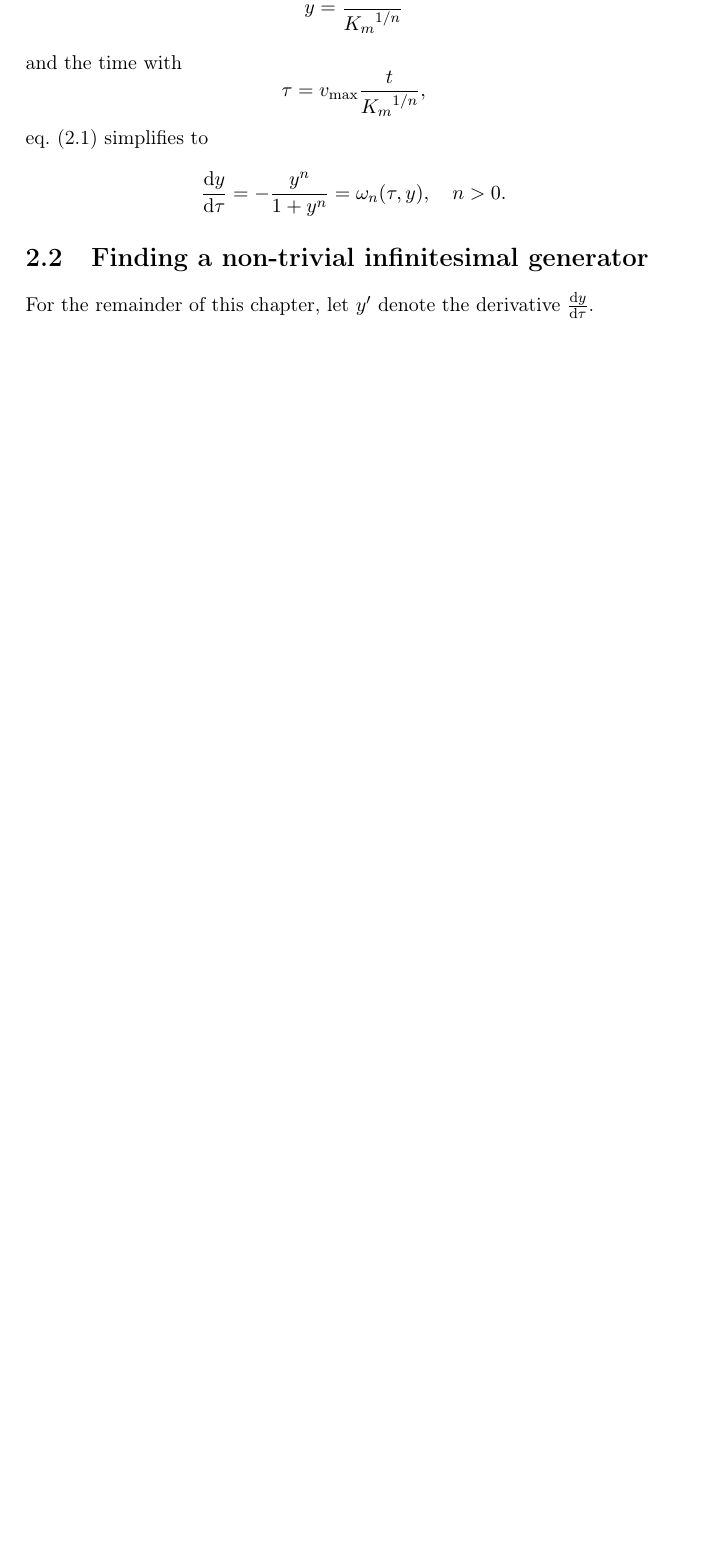
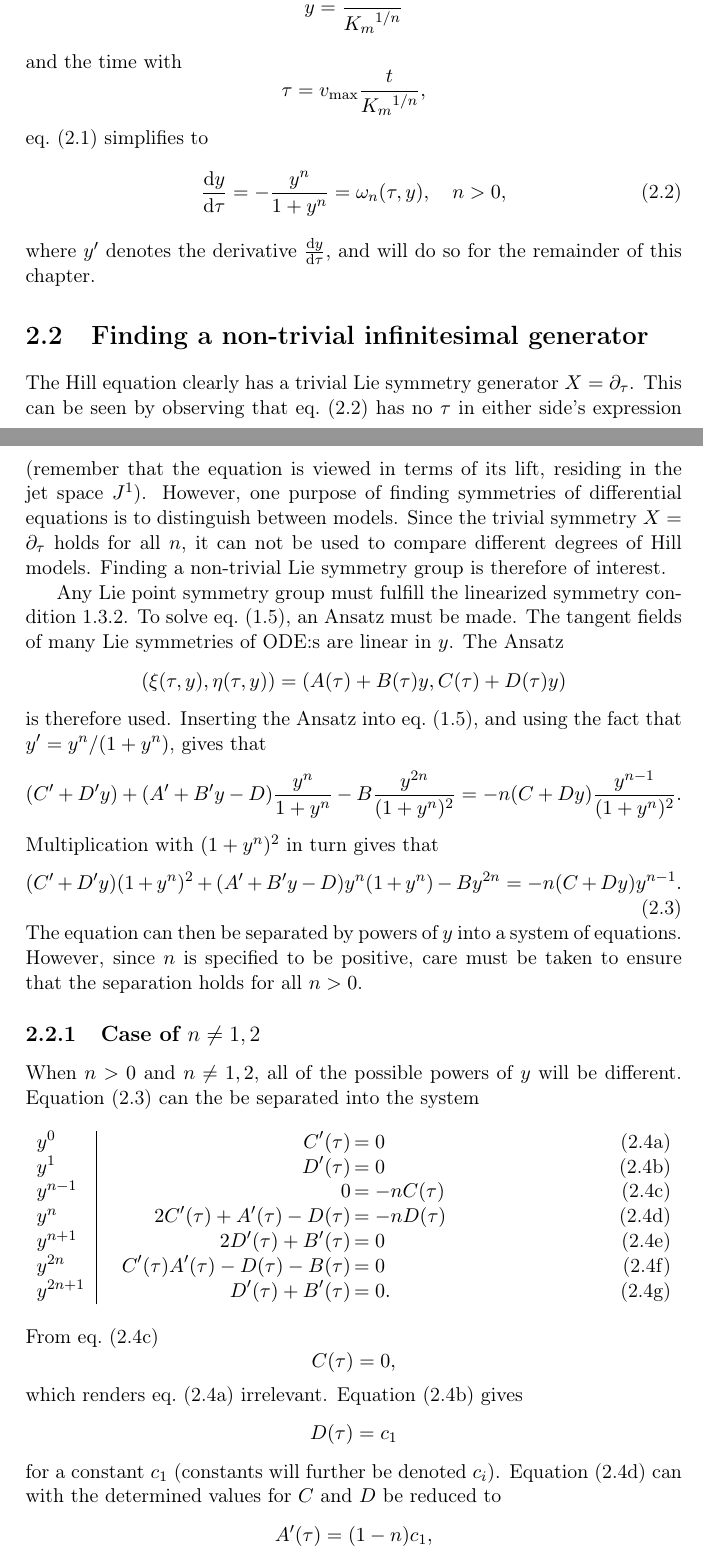
Before and after one commit to Fexilus/MVEX60-Thesis, a LaTeX thesis (thesis.tex, which reads content/hill.tex, style/definitions.sty): part of page 5 of 6 before the commit and two parts of pages 5 and 6 of 8 after it, the two joined at a grey line, cut so that both start at the same text, the shorter picture padded with empty space. Compiled offline with pdfLaTeX.

Commit message:
Wrote about finding Hill generators n/=1,2

```diff
--- a/content/hill.tex
+++ b/content/hill.tex
@@ -23,10 +23,72 @@ and the time with
 \cref{eq:original-hill} simplifies to
 \begin{equation} \label{eq:hill}
   \dv{y}{\tau} = - \frac{y^n}{1 + y^n} = \omega_n(\tau, y), \quad
-  n > 0.
+  n > 0,
 \end{equation}
+where \(y'\) denotes the derivative \(\dv{y}{\tau}\), and will do so for the remainder of this chapter.
 
 %=============================================================================
 \section{Finding a non-trivial infinitesimal generator}
 
-For the remainder of this chapter, let \(y'\) denote the derivative \(\dv{y}{\tau}\).
+The Hill equation clearly has a trivial Lie symmetry generator \(X=\partial_\tau\).
+This can be seen by observing that \cref{eq:hill} has no \(\tau\) in either side's expression (remember that the equation is viewed in terms of its lift, residing in the jet space \(J^1\)).
+However, one purpose of finding symmetries of differential equations is to distinguish between models.
+Since the trivial symmetry \(X=\partial_\tau\) holds for all \(n\), it can not be used to compare different degrees of Hill models.
+Finding a non-trivial Lie symmetry group is therefore of interest.
+
+Any Lie point symmetry group must fulfill the linearized symmetry condition \ref{thm:linearized-first-order-symmetry}.
+To solve \cref{eq:linearized-first-order-symmetry}, an Ansatz must be made.
+The tangent fields of many Lie symmetries of ODE:s are linear in \(y\).
+The Ansatz
+\begin{equation}
+  \pqty{\xi(\tau,y),\eta(\tau,y)} = \pqty{A(\tau) + B(\tau)y,C(\tau) + D(\tau)y}
+\end{equation}
+is therefore used.
+Inserting the Ansatz into \cref{eq:linearized-first-order-symmetry}, and using the fact that \(y' = y^n / (1 + y^n)\), gives that
+\begin{equation}
+  (C' + D'y) + (A' + B'y - D) \frac{y^n}{1 + y^n} - B \frac{y^{2n}}{(1 + y^n)^2} =
+  -n(C + Dy) \frac{y^{n-1}}{(1 + y^n)^2}.
+\end{equation}
+Multiplication with \((1 + y^n)^2\) in turn gives that
+\begin{equation} \label{eq:hill-linear-symmetry}
+  (C' + D'y)(1 + y^n)^2 + (A' + B'y - D)y^n(1 + y^n) - By^{2n} =
+  -n(C + Dy) y^{n-1}.
+\end{equation}
+The equation can then be separated by powers of \(y\) into a system of equations.
+However, since \(n\) is specified to be positive, care must be taken to ensure that the separation holds for all \(n>0\).
+
+%-----------------------------------------------------------------------------
+\subsection{Case of \texorpdfstring{\(n\neq1,2\)}{n not 1 or 2}}
+
+When \(n>0\) and \(n\neq1,2\), all of the possible powers of \(y\) will be different.
+\Cref{eq:hill-linear-symmetry} can the be separated into the system
+\par\noindent % TODO: Put this into an environment
+\begin{minipage}{\linewidth}
+  \vspace{\abovedisplayskip}
+  \begin{subequations}
+    \begin{tabularx}{\textwidth}{l|LRN}
+      \(y^0\)       & C'(\tau) &= 0                               & eq:det-any-0\\
+      \(y^1\)       & D'(\tau) &= 0                               & eq:det-any-1\\
+      \(y^{n-1}\)   & 0 &= -nC(\tau)                              & eq:det-any-nm1\\
+      \(y^n\)       & 2C'(\tau) + A'(\tau) - D(\tau) &= -nD(\tau) & eq:det-any-n\\
+      \(y^{n+1}\)   & 2D'(\tau) + B'(\tau) &= 0                   & eq:det-any-np1\\
+      \(y^{2n}\)    & C'(\tau) A'(\tau) - D(\tau) - B(\tau) &= 0  & eq:det-any-2n\\
+      \(y^{2n+1}\)  & D'(\tau) + B'(\tau) &= 0.                     & eq:det-any-2np1
+    \end{tabularx}
+  \end{subequations}
+  \vspace{\belowdisplayskip}
+\end{minipage}
+From \cref{eq:det-any-nm1}
+\begin{equation}
+  C(\tau) = 0,
+\end{equation}
+which renders \cref{eq:det-any-0} irrelevant.
+\Cref{eq:det-any-1} gives
+\begin{equation}
+  D(\tau) = c_1
+\end{equation}
+for a constant \(c_1\) (constants will further be denoted \(c_i\)).
+\Cref{eq:det-any-n} can with the determined values for \(C\) and \(D\) be reduced to
+\begin{equation}
+  A'(\tau) = (1-n) c_1,
+\end{equation}
--- a/style/definitions.sty
+++ b/style/definitions.sty
@@ -37,4 +37,4 @@
 \newcolumntype{M}{>{\hfill\(\displaystyle}X<{\)\hfill}} % mathematics column
 \newcolumntype{L}{>{\hfill\(\displaystyle}X<{\)}@{\,}} % LH mathematics column
 \newcolumntype{R}{>{\(\displaystyle}X<{\)\hfill}} % RH mathematics column
-\newcolumntype{E}{>{\collectcell\AddEquationLabel}r<{\endcollectcell}}
+\newcolumntype{N}{>{\collectcell\AddEquationLabel}r<{\endcollectcell}}
```
Also changed, not shown: content/theory.tex (+1 -0 lines), content/hill.tex (52 more changed lines).
